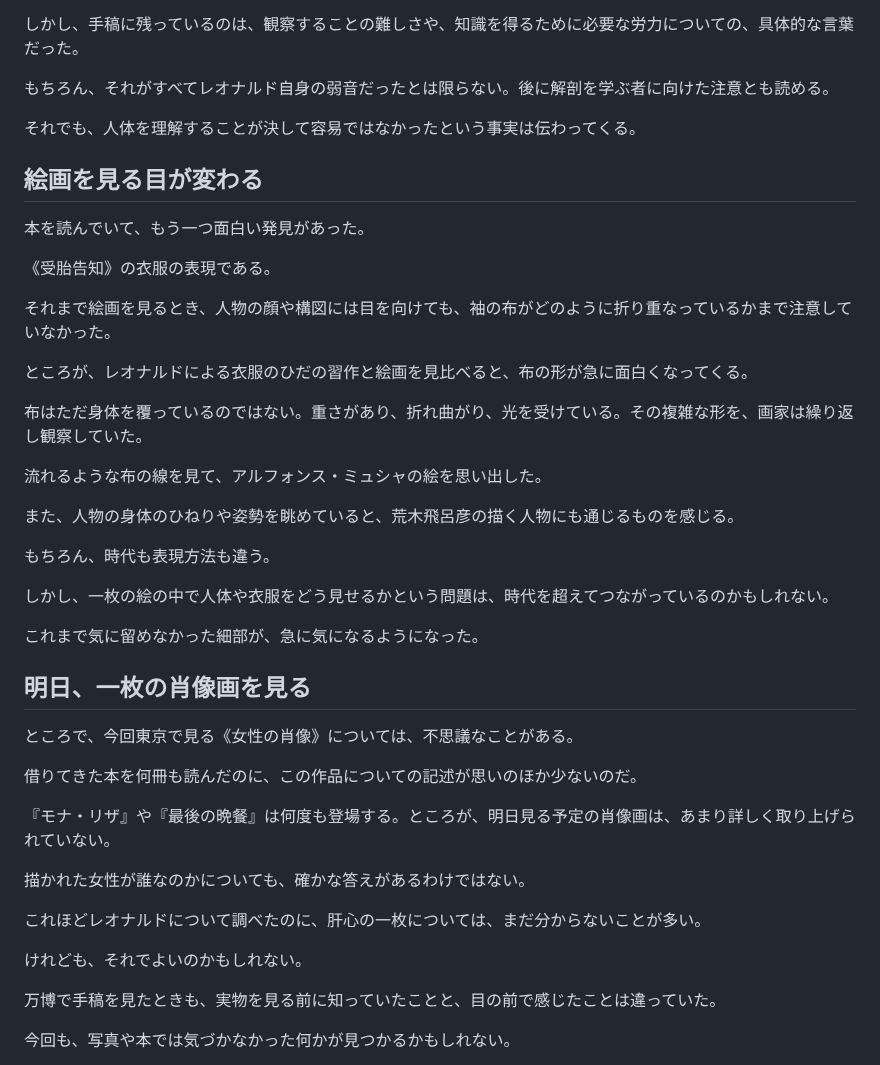
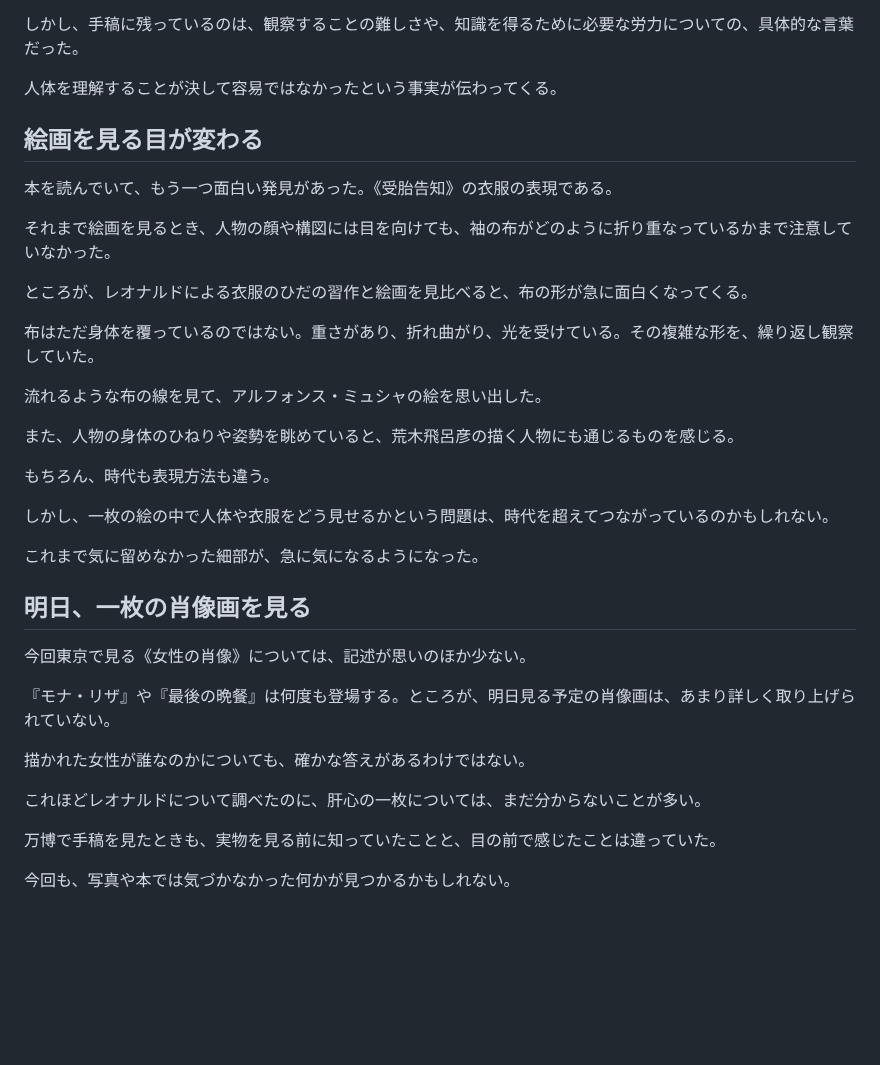
Before and after one commit to sawanoto/sawamoto, a Markdown page: content/writing/2026-11-11-before-meeting-leonardo.md, the part around one of its changes. GitHub-like rendering; blank space fills up the shorter version.

```diff
--- a/content/writing/2026-11-11-before-meeting-leonardo.md
+++ b/content/writing/2026-11-11-before-meeting-leonardo.md
@@ -49,21 +49,17 @@
 
 しかし、手稿に残っているのは、観察することの難しさや、知識を得るために必要な労力についての、具体的な言葉だった。
 
-もちろん、それがすべてレオナルド自身の弱音だったとは限らない。後に解剖を学ぶ者に向けた注意とも読める。
-
-それでも、人体を理解することが決して容易ではなかったという事実は伝わってくる。
+人体を理解することが決して容易ではなかったという事実が伝わってくる。
 
 ## 絵画を見る目が変わる
 
-本を読んでいて、もう一つ面白い発見があった。
-
-《受胎告知》の衣服の表現である。
+本を読んでいて、もう一つ面白い発見があった。《受胎告知》の衣服の表現である。
 
 それまで絵画を見るとき、人物の顔や構図には目を向けても、袖の布がどのように折り重なっているかまで注意していなかった。
 
 ところが、レオナルドによる衣服のひだの習作と絵画を見比べると、布の形が急に面白くなってくる。
 
-布はただ身体を覆っているのではない。重さがあり、折れ曲がり、光を受けている。その複雑な形を、画家は繰り返し観察していた。
+布はただ身体を覆っているのではない。重さがあり、折れ曲がり、光を受けている。その複雑な形を、繰り返し観察していた。
 
 流れるような布の線を見て、アルフォンス・ミュシャの絵を思い出した。
 
@@ -77,17 +73,13 @@
 
 ## 明日、一枚の肖像画を見る
 
-ところで、今回東京で見る《女性の肖像》については、不思議なことがある。
-
-借りてきた本を何冊も読んだのに、この作品についての記述が思いのほか少ないのだ。
+今回東京で見る《女性の肖像》については、記述が思いのほか少ない。
 
 『モナ・リザ』や『最後の晩餐』は何度も登場する。ところが、明日見る予定の肖像画は、あまり詳しく取り上げられていない。
 
 描かれた女性が誰なのかについても、確かな答えがあるわけではない。
 
 これほどレオナルドについて調べたのに、肝心の一枚については、まだ分からないことが多い。
-
-けれども、それでよいのかもしれない。
 
 万博で手稿を見たときも、実物を見る前に知っていたことと、目の前で感じたことは違っていた。
 
```
Also changed, not shown: other parts of content/writing/2026-11-11-before-meeting-leonardo.md (+7 -7 lines).
